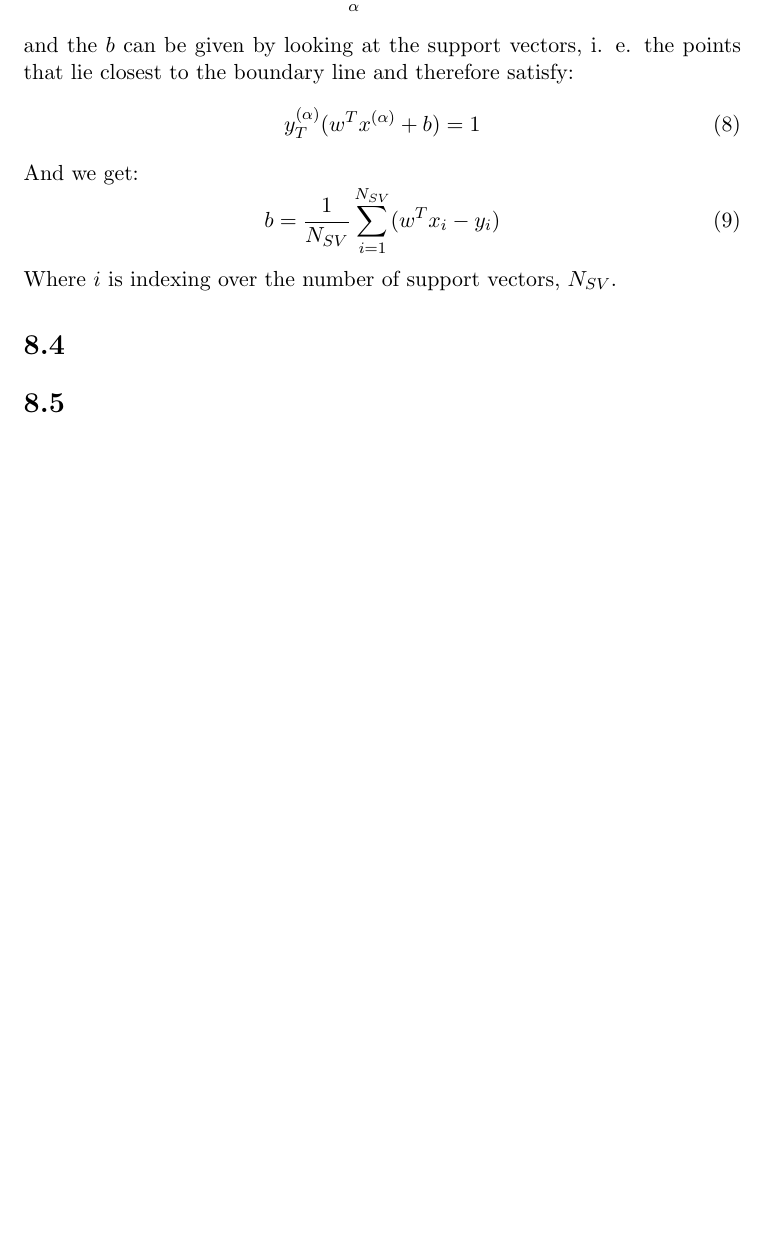
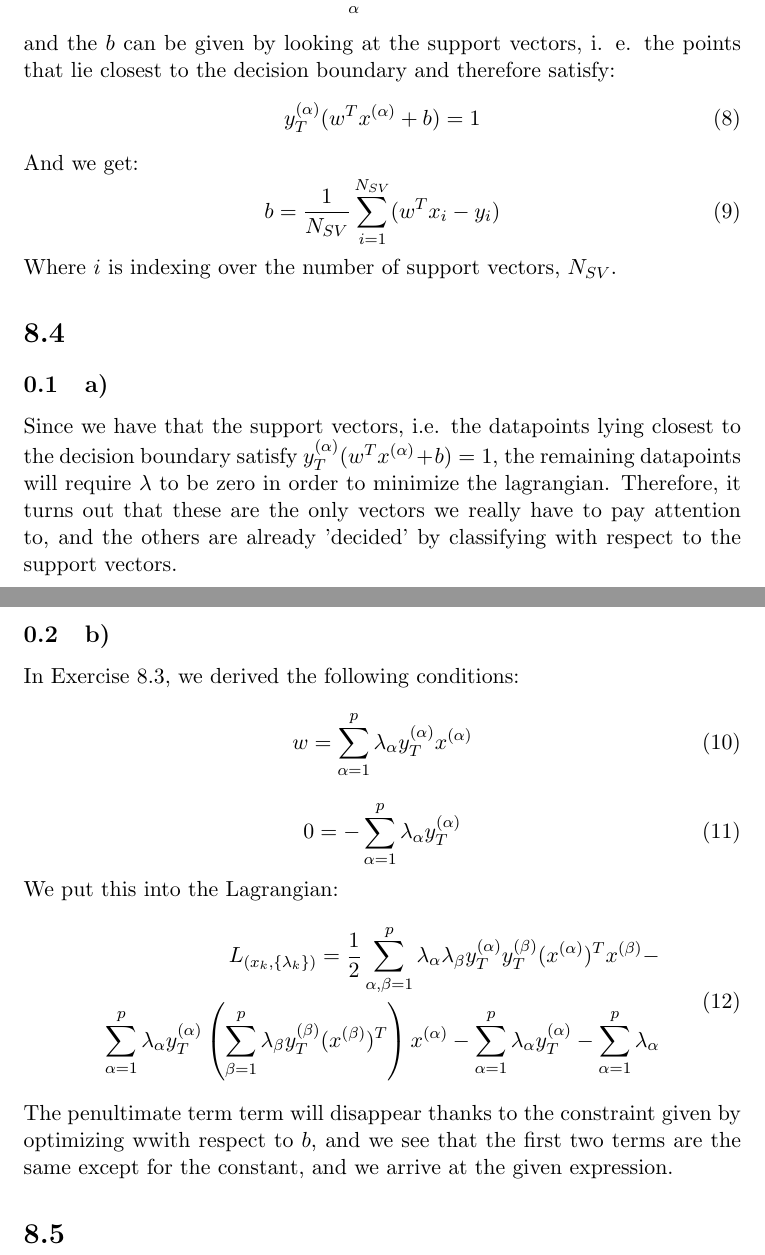
Before and after one commit to ML1ForTheFun/Exercises, a LaTeX document (E8/E8.tex): part of page 2 of 2 before the commit and two parts of pages 2 and 3 of 3 after it, the two joined at a grey line, cut so that both start at the same text, the shorter picture padded with empty space. Compiled offline with pdfLaTeX.

Commit message:
Actually, 8.4 was kind of similair to what I already did

```diff
--- a/E8/E8.tex
+++ b/E8/E8.tex
@@ -45,7 +45,7 @@ The Khuhn-Tucker conditions implies that $w$ can be given as a linear combinatio
 \begin{equation}
 w = \sum_{\alpha}^p\lambda_\alpha y_T^{(\alpha)}x^{(\alpha)}
 \end{equation}
-and the $b$ can be given by looking at the support vectors, i. e. the points that lie closest to the boundary line and therefore satisfy:
+and the $b$ can be given by looking at the support vectors, i. e. the points that lie closest to the decision boundary and therefore satisfy:
 \begin{equation}
 y_T^{(\alpha)}(w^Tx^{(\alpha)}+b) = 1
 \end{equation}
@@ -55,6 +55,24 @@ b = \frac{1}{N_{SV}}\sum_{i = 1} ^{N_{SV}}(w^Tx_i - y_i)
 \end{equation}
 Where $i$ is indexing over the number of support vectors, $N_{SV}$.
 \section*{8.4}
+\subsection{a)}
+Since we have that the support vectors, i.e. the datapoints lying closest to the decision boundary satisfy $y_T^{(\alpha)}(w^Tx^{(\alpha)}+b) = 1$, the remaining datapoints will require $\lambda$ to be zero in order to minimize the lagrangian. Therefore, it turns out that these are the only vectors we really have to pay attention to, and the others are already 'decided' by classifying with respect to the support vectors.
+\subsection{b)}
+In Exercise 8.3, we derived the following conditions:
+\begin{equation}
+w = \sum_{\alpha=1}^p \lambda_\alpha y_T^{(\alpha)}x^{(\alpha)}
+\end{equation}
+\begin{equation}
+0 = - \sum_{\alpha=1}^p \lambda_\alpha y_T^{(\alpha)}
+\end{equation}
+We put this into the Lagrangian:
+\begin{equation}
+\begin{split}
+L_{(x_k, \{\lambda_k\})} =  \frac{1}{2} \sum _{\alpha, \beta=1}^p\lambda_\alpha \lambda_\beta y_T^{(\alpha)}y_T^{(\beta)}(x^{(\alpha)})^Tx^{(\beta)}-
+\\\sum _{\alpha=1}^p\lambda_\alpha y_T^{(\alpha)} \left (\sum_{\beta=1}^p \lambda_\beta y_T^{(\beta)}(x^{(\beta)})^T \right ) x^{(\alpha)}  -\sum_{\alpha=1}^p\lambda_\alpha y_T^{(\alpha)}- \sum_{\alpha=1}^p\lambda_\alpha
+\end{split}
+\end{equation}
+The penultimate term term will disappear thanks to the constraint given by optimizing wwith respect to $b$, and we see that the first two terms are the same except for the constant, and we arrive at the given expression.
 \section*{8.5}
 \end{document}
 
```
Also changed, not shown: E8/E8.pdf.
